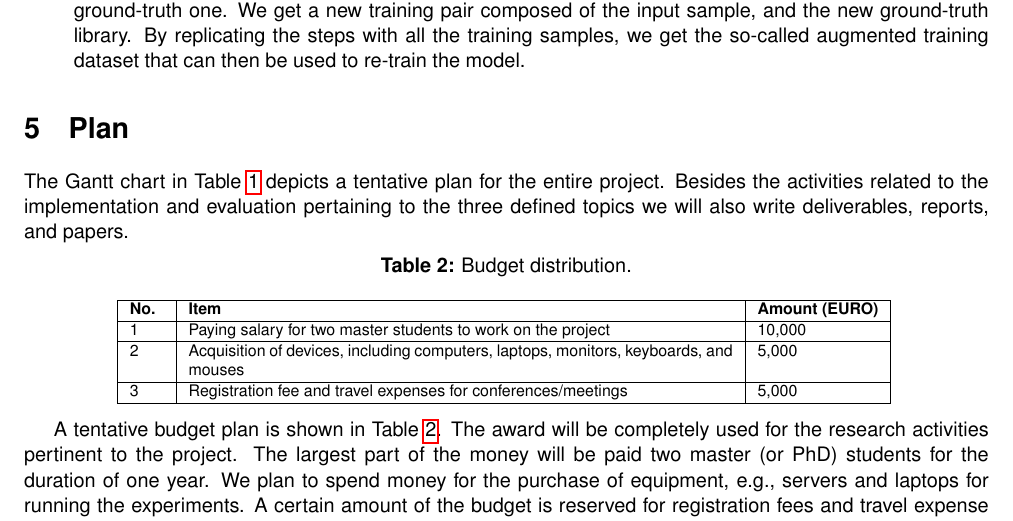
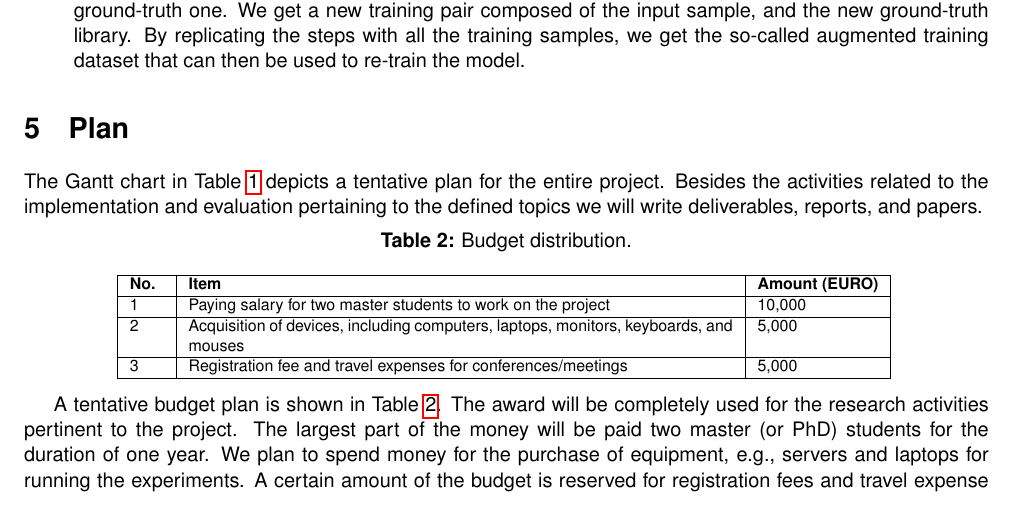
Before and after one commit to phuongthanhnguyen/ResearchProposal-Ricerca2024, a LaTeX document (Proposal/ResearchProposal.tex, which reads Proposal/src/Plan.tex): part of page 3 of 6, cut so that both start at the same text. Compiled offline with pdfLaTeX.

Commit message:
Minor changes

```diff
--- a/Proposal/src/Plan.tex
+++ b/Proposal/src/Plan.tex
@@ -67,8 +67,8 @@
 \end{table}
 
 The Gantt chart in Table~\ref{tab:GanttChart} depicts a tentative plan for the entire project. %Within the funded research, we will conduct activities to fulfill the objectives. %This section sketches the plans concerning the research activities, as well as a preliminary budget distribution. The Gantt chart in Table~\ref{tab:GanttChart} depicts a tentative plan for the entire project. %\footnote{We anticipate that upon acceptance of the proposal, the commencement date is January 1st, 2024. However, the timetable will be adjusted accordingly to align with the officially ratified starting date by Sony.}
-Besides the activities related to the implementation and evaluation pertaining to the three defined topics % (T1, T2, and T3), % of algorithms,
-we will also write deliverables, reports, and %research
+Besides the activities related to the implementation and evaluation pertaining to the defined topics % (T1, T2, and T3), % of algorithms,
+we will write deliverables, reports, and %research
 papers. %In particular, we plan to submit one deliverable every six months, and at the end of the project, %there will be
 %the final report. In parallel, we will review related work, and write papers to submit to conferences and journals.
 
```
Also changed, not shown: Proposal/ResearchProposal.pdf, 2 other files.
